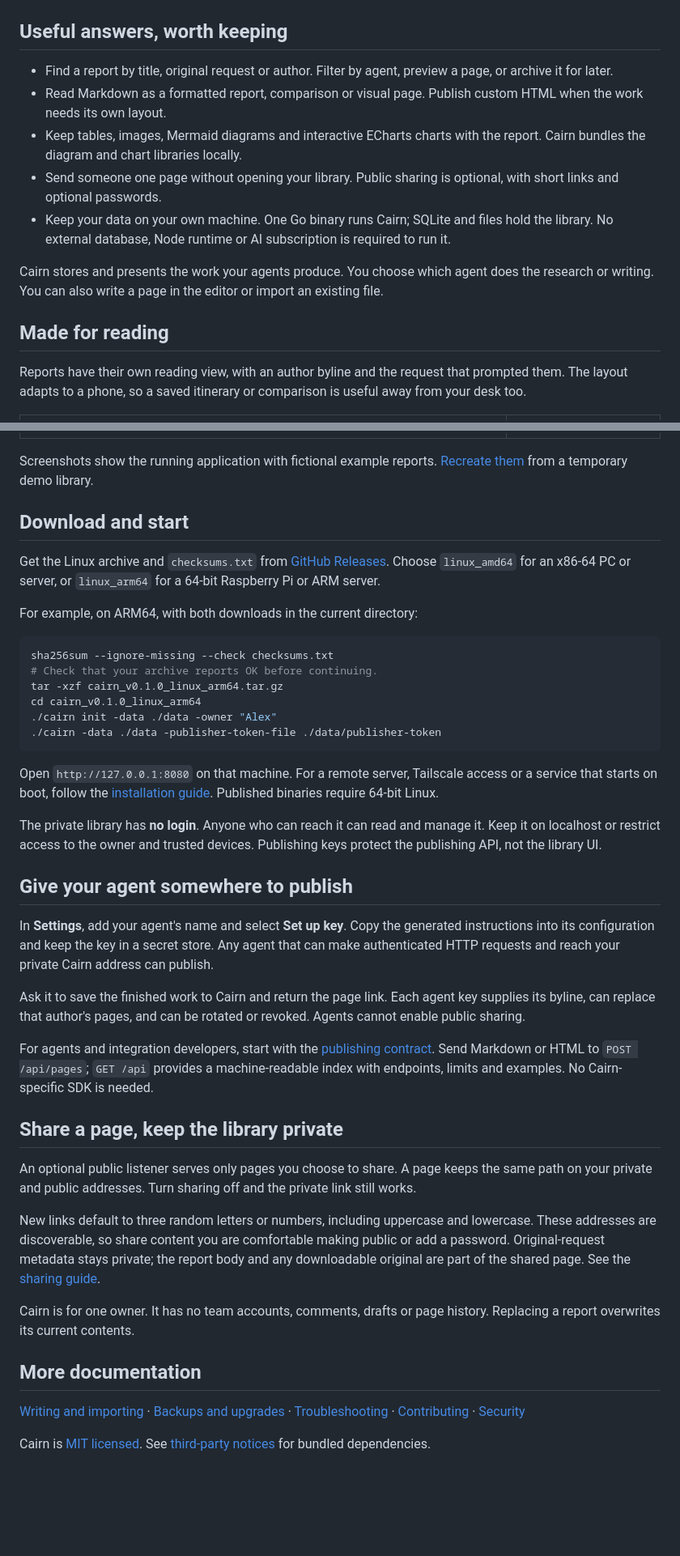
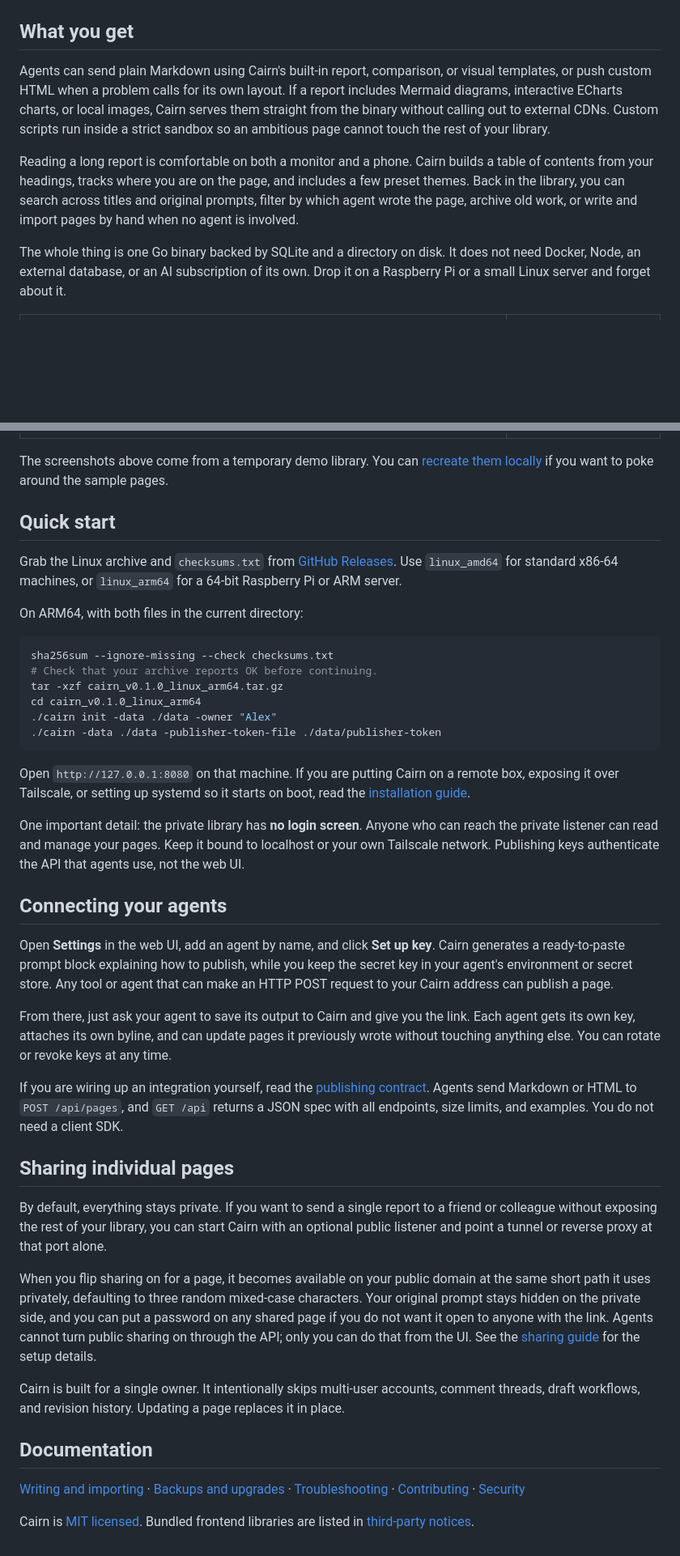
Before and after one commit to rowesk/cairn, a Markdown page: README.md, 2 parts joined by grey strips. Shown at 81% size. Drawn GitHub-style; blank space fills up the shorter version.

Commit message:
Rewrite the README in plainer language (#18)
Lead with the problem Cairn solves instead of a tagline, replace the
slogan headings and bullet list with short prose, and mention the reader
contents list and preset themes. Setup commands, security warnings and
links are unchanged.

````diff
--- a/README.md
+++ b/README.md
@@ -8,19 +10,13 @@ The research took an hour. Finding it in last month's chat shouldn't take anothe
 
 ![Cairn's searchable private library with research, planning and technical reports](docs/images/library.png)
 
-## Useful answers, worth keeping
+## What you get
 
-- Find a report by title, original request or author. Filter by agent, preview a page, or archive it for later.
-- Read Markdown as a formatted report, comparison or visual page. Publish custom HTML when the work needs its own layout.
-- Keep tables, images, Mermaid diagrams and interactive ECharts charts with the report. Cairn bundles the diagram and chart libraries locally.
-- Send someone one page without opening your library. Public sharing is optional, with short links and optional passwords.
-- Keep your data on your own machine. One Go binary runs Cairn; SQLite and files hold the library. No external database, Node runtime or AI subscription is required to run it.
+Agents can send plain Markdown using Cairn's built-in report, comparison, or visual templates, or push custom HTML when a problem calls for its own layout. If a report includes Mermaid diagrams, interactive ECharts charts, or local images, Cairn serves them straight from the binary without calling out to external CDNs. Custom scripts run inside a strict sandbox so an ambitious page cannot touch the rest of your library.
 
-Cairn stores and presents the work your agents produce. You choose which agent does the research or writing. You can also write a page in the editor or import an existing file.
+Reading a long report is comfortable on both a monitor and a phone. Cairn builds a table of contents from your headings, tracks where you are on the page, and includes a few preset themes. Back in the library, you can search across titles and original prompts, filter by which agent wrote the page, archive old work, or write and import pages by hand when no agent is involved.
 
-## Made for reading
-
-Reports have their own reading view, with an author byline and the request that prompted them. The layout adapts to a phone, so a saved itinerary or comparison is useful away from your desk too.
+The whole thing is one Go binary backed by SQLite and a directory on disk. It does not need Docker, Node, an external database, or an AI subscription of its own. Drop it on a Raspberry Pi or a small Linux server and forget about it.
 
 <table>
 <tr>
@@ -29,13 +25,13 @@ Reports have their own reading view, with an author byline and the request that
 </tr>
 </table>
 
-Screenshots show the running application with fictional example reports. [Recreate them](CONTRIBUTING.md#readme-screenshots) from a temporary demo library.
+The screenshots above come from a temporary demo library. You can [recreate them locally](CONTRIBUTING.md#readme-screenshots) if you want to poke around the sample pages.
 
-## Download and start
+## Quick start
 
-Get the Linux archive and `checksums.txt` from [GitHub Releases](https://github.com/rowesk/cairn/releases/latest). Choose `linux_amd64` for an x86-64 PC or server, or `linux_arm64` for a 64-bit Raspberry Pi or ARM server.
+Grab the Linux archive and `checksums.txt` from [GitHub Releases](https://github.com/rowesk/cairn/releases/latest). Use `linux_amd64` for standard x86-64 machines, or `linux_arm64` for a 64-bit Raspberry Pi or ARM server.
 
-For example, on ARM64, with both downloads in the current directory:
+On ARM64, with both files in the current directory:
 
 ```sh
 sha256sum --ignore-missing --check checksums.txt
@@ -46,28 +42,28 @@ cd cairn_v0.1.0_linux_arm64
 ./cairn -data ./data -publisher-token-file ./data/publisher-token
 ```
 
-Open `http://127.0.0.1:8080` on that machine. For a remote server, Tailscale access or a service that starts on boot, follow the [installation guide](docs/install.md). Published binaries require 64-bit Linux.
+Open `http://127.0.0.1:8080` on that machine. If you are putting Cairn on a remote box, exposing it over Tailscale, or setting up systemd so it starts on boot, read the [installation guide](docs/install.md).
 
-The private library has **no login**. Anyone who can reach it can read and manage it. Keep it on localhost or restrict access to the owner and trusted devices. Publishing keys protect the publishing API, not the library UI.
+One important detail: the private library has **no login screen**. Anyone who can reach the private listener can read and manage your pages. Keep it bound to localhost or your own Tailscale network. Publishing keys authenticate the API that agents use, not the web UI.
 
-## Give your agent somewhere to publish
+## Connecting your agents
 
-In **Settings**, add your agent's name and select **Set up key**. Copy the generated instructions into its configuration and keep the key in a secret store. Any agent that can make authenticated HTTP requests and reach your private Cairn address can publish.
+Open **Settings** in the web UI, add an agent by name, and click **Set up key**. Cairn generates a ready-to-paste prompt block explaining how to publish, while you keep the secret key in your agent's environment or secret store. Any tool or agent that can make an HTTP POST request to your Cairn address can publish a page.
 
-Ask it to save the finished work to Cairn and return the page link. Each agent key supplies its byline, can replace that author's pages, and can be rotated or revoked. Agents cannot enable public sharing.
+From there, just ask your agent to save its output to Cairn and give you the link. Each agent gets its own key, attaches its own byline, and can update pages it previously wrote without touching anything else. You can rotate or revoke keys at any time.
 
-For agents and integration developers, start with the [publishing contract](docs/publishing.md). Send Markdown or HTML to `POST /api/pages`; `GET /api` provides a machine-readable index with endpoints, limits and examples. No Cairn-specific SDK is needed.
+If you are wiring up an integration yourself, read the [publishing contract](docs/publishing.md). Agents send Markdown or HTML to `POST /api/pages`, and `GET /api` returns a JSON spec with all endpoints, size limits, and examples. You do not need a client SDK.
 
-## Share a page, keep the library private
+## Sharing individual pages
 
-An optional public listener serves only pages you choose to share. A page keeps the same path on your private and public addresses. Turn sharing off and the private link still works.
+By default, everything stays private. If you want to send a single report to a friend or colleague without exposing the rest of your library, you can start Cairn with an optional public listener and point a tunnel or reverse proxy at that port alone.
 
-New links default to three random letters or numbers, including uppercase and lowercase. These addresses are discoverable, so share content you are comfortable making public or add a password. Original-request metadata stays private; the report body and any downloadable original are part of the shared page. See the [sharing guide](docs/sharing.md).
+When you flip sharing on for a page, it becomes available on your public domain at the same short path it uses privately, defaulting to three random mixed-case characters. Your original prompt stays hidden on the private side, and you can put a password on any shared page if you do not want it open to anyone with the link. Agents cannot turn public sharing on through the API; only you can do that from the UI. See the [sharing guide](docs/sharing.md) for the setup details.
 
-Cairn is for one owner. It has no team accounts, comments, drafts or page history. Replacing a report overwrites its current contents.
+Cairn is built for a single owner. It intentionally skips multi-user accounts, comment threads, draft workflows, and revision history. Updating a page replaces it in place.
 
-## More documentation
+## Documentation
 
 [Writing and importing](docs/authoring.md) · [Backups and upgrades](docs/operations.md) · [Troubleshooting](docs/troubleshooting.md) · [Contributing](CONTRIBUTING.md) · [Security](SECURITY.md)
 
-Cairn is [MIT licensed](LICENSE). See [third-party notices](THIRD_PARTY_NOTICES.md) for bundled dependencies.
+Cairn is [MIT licensed](LICENSE). Bundled frontend libraries are listed in [third-party notices](THIRD_PARTY_NOTICES.md).
````
Also changed, not shown: other parts of README.md (+4 -2 lines).
